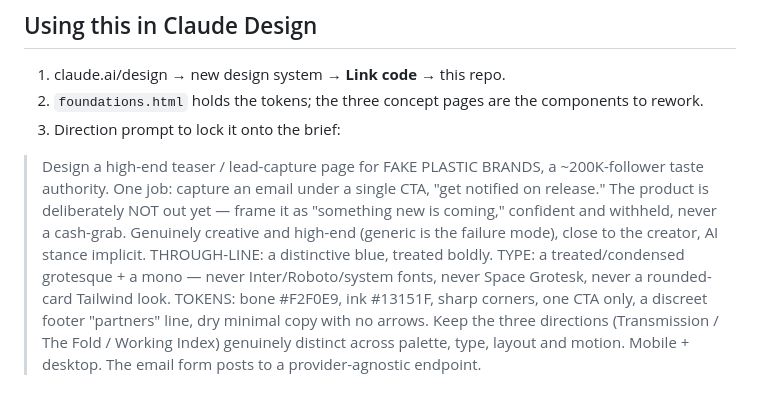
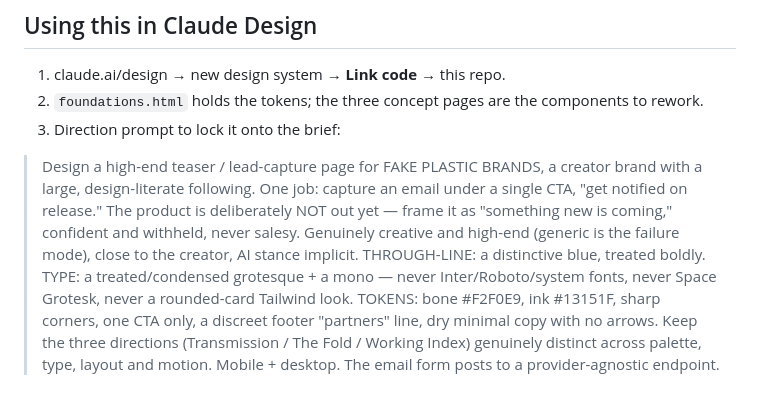
Before and after one commit to ludvigisaksen/fakeplasticbrands-teaser, a Markdown page: README.md, the part around one of its changes. GitHub-like rendering.

```diff
--- a/README.md
+++ b/README.md
@@ -51,12 +50,12 @@ can be isolated — not one draft iterated.
 2. `foundations.html` holds the tokens; the three concept pages are the components to rework.
 3. Direction prompt to lock it onto the brief:
 
-> Design a high-end teaser / lead-capture page for FAKE PLASTIC BRANDS, a ~200K-follower taste authority.
-> One job: capture an email under a single CTA, "get notified on release." The product is deliberately NOT
-> out yet — frame it as "something new is coming," confident and withheld, never a cash-grab. Genuinely
-> creative and high-end (generic is the failure mode), close to the creator, AI stance implicit.
-> THROUGH-LINE: a distinctive blue, treated boldly. TYPE: a treated/condensed grotesque + a mono — never
-> Inter/Roboto/system fonts, never Space Grotesk, never a rounded-card Tailwind look. TOKENS: bone #F2F0E9,
-> ink #13151F, sharp corners, one CTA only, a discreet footer "partners" line, dry minimal copy with no
-> arrows. Keep the three directions (Transmission / The Fold / Working Index) genuinely distinct across
+> Design a high-end teaser / lead-capture page for FAKE PLASTIC BRANDS, a creator brand with a large,
+> design-literate following. One job: capture an email under a single CTA, "get notified on release." The
+> product is deliberately NOT out yet — frame it as "something new is coming," confident and withheld, never
+> salesy. Genuinely creative and high-end (generic is the failure mode), close to the creator, AI stance
+> implicit. THROUGH-LINE: a distinctive blue, treated boldly. TYPE: a treated/condensed grotesque + a mono —
+> never Inter/Roboto/system fonts, never Space Grotesk, never a rounded-card Tailwind look. TOKENS: bone
+> #F2F0E9, ink #13151F, sharp corners, one CTA only, a discreet footer "partners" line, dry minimal copy with
+> no arrows. Keep the three directions (Transmission / The Fold / Working Index) genuinely distinct across
 > palette, type, layout and motion. Mobile + desktop. The email form posts to a provider-agnostic endpoint.
```
Also changed, not shown: other parts of README.md (+13 -14 lines).
